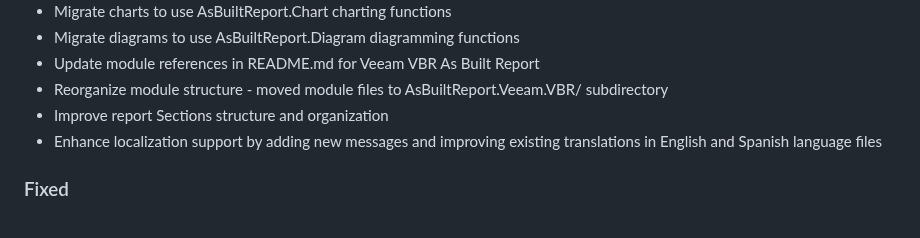
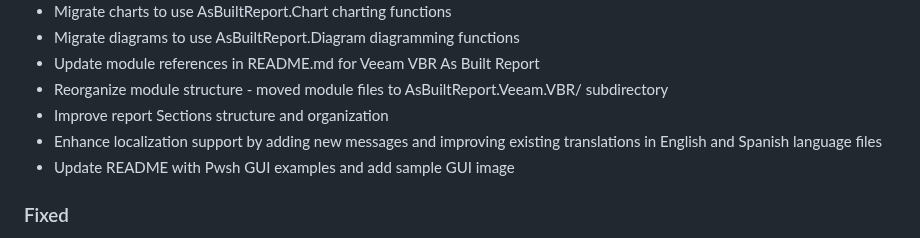
Before and after one commit to AsBuiltReport/AsBuiltReport.Veeam.VBR, a Markdown page: CHANGELOG.md, the part around the change. GitHub-like rendering.

```diff
--- a/CHANGELOG.md
+++ b/CHANGELOG.md
@@ -25,6 +25,7 @@ and this project adheres to [Semantic Versioning](https://semver.org/spec/v2.0.0
 - Reorganize module structure - moved module files to AsBuiltReport.Veeam.VBR/ subdirectory
 - Improve report Sections structure and organization
 - Enhance localization support by adding new messages and improving existing translations in English and Spanish language files
+- Update README with Pwsh GUI examples and add sample GUI image
 
 ### Fixed
 
```
Also changed, not shown: README.md (+14 -1 lines), Samples/Sample-Gui.png (added).
